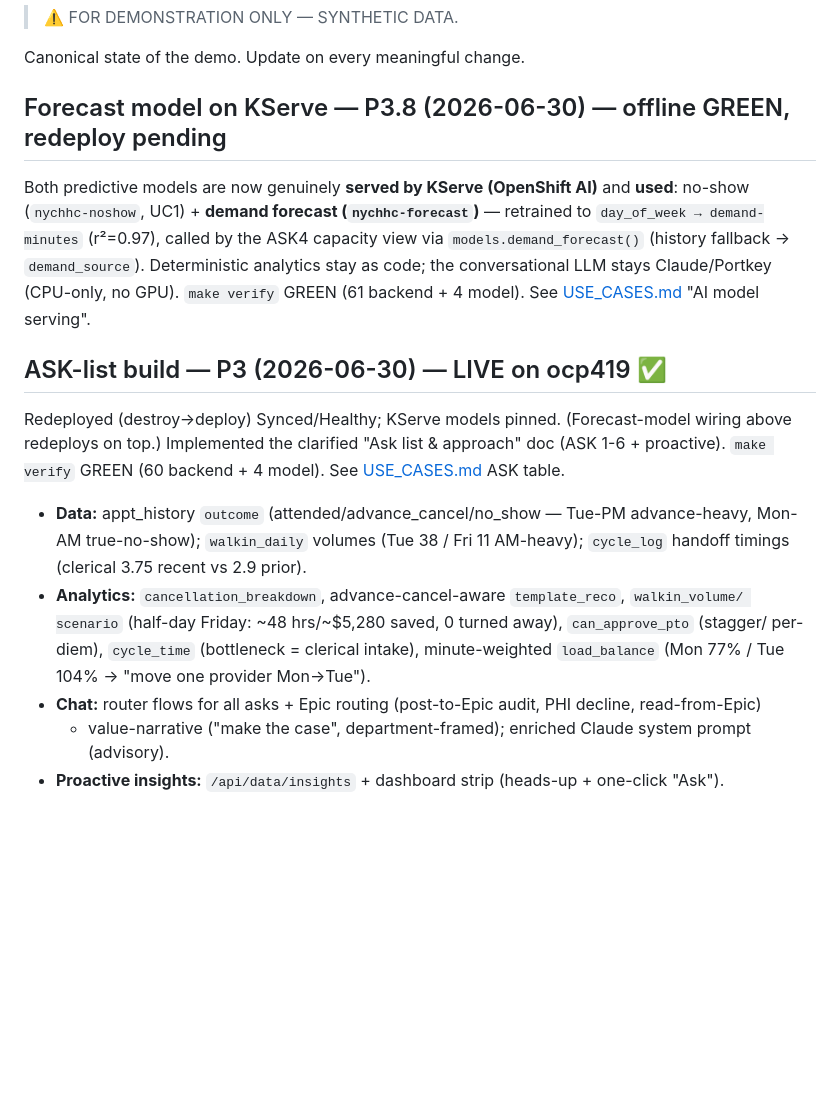
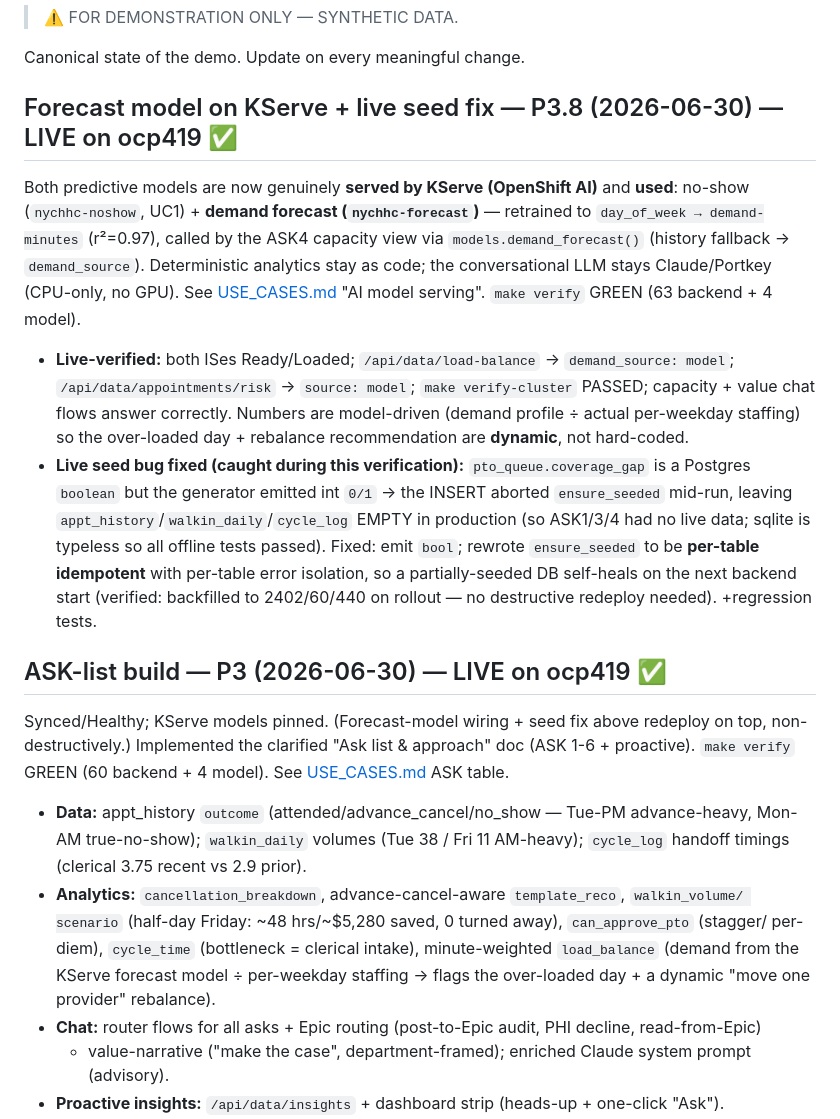
Before and after one commit to sankat447/company-demos, a Markdown page: NYCHHC-BareMetal/docs/STATUS.md, the part around the change. Rendered like a GitHub page; blank space fills up the shorter version.

Commit message:
nychhc-obgyn: docs — both models KServe-served (live-verified) + seed-type lesson
USE_CASES/STATUS/CLAUDE: forecast model on KServe live-verified (demand_source=model),
capacity numbers are dynamic/model-driven; record the boolean/int seed-abort gotcha +
per-table self-heal + :latest no-auto-roll / minio-init re-run operational notes.

Co-Authored-By: Claude Opus 4.8 <noreply@anthropic.com>

```diff
--- a/NYCHHC-BareMetal/docs/STATUS.md
+++ b/NYCHHC-BareMetal/docs/STATUS.md
@@ -4,17 +4,28 @@
 
 Canonical state of the demo. Update on every meaningful change.
 
-## Forecast model on KServe — P3.8 (2026-06-30) — offline GREEN, redeploy pending
+## Forecast model on KServe + live seed fix — P3.8 (2026-06-30) — LIVE on ocp419 ✅
 Both predictive models are now genuinely **served by KServe (OpenShift AI)** and **used**:
 no-show (`nychhc-noshow`, UC1) + **demand forecast (`nychhc-forecast`)** — retrained to
 `day_of_week → demand-minutes` (r²=0.97), called by the ASK4 capacity view via
 `models.demand_forecast()` (history fallback → `demand_source`). Deterministic analytics stay
-as code; the conversational LLM stays Claude/Portkey (CPU-only, no GPU). `make verify` GREEN
-(61 backend + 4 model). See [USE_CASES.md](USE_CASES.md) "AI model serving".
+as code; the conversational LLM stays Claude/Portkey (CPU-only, no GPU). See
+[USE_CASES.md](USE_CASES.md) "AI model serving". `make verify` GREEN (63 backend + 4 model).
+- **Live-verified:** both ISes Ready/Loaded; `/api/data/load-balance` → `demand_source: model`;
+  `/api/data/appointments/risk` → `source: model`; `make verify-cluster` PASSED; capacity + value
+  chat flows answer correctly. Numbers are model-driven (demand profile ÷ actual per-weekday
+  staffing) so the over-loaded day + rebalance recommendation are **dynamic**, not hard-coded.
+- **Live seed bug fixed (caught during this verification):** `pto_queue.coverage_gap` is a
+  Postgres `boolean` but the generator emitted int `0/1` → the INSERT aborted `ensure_seeded`
+  mid-run, leaving `appt_history`/`walkin_daily`/`cycle_log` EMPTY in production (so ASK1/3/4 had
+  no live data; sqlite is typeless so all offline tests passed). Fixed: emit `bool`; rewrote
+  `ensure_seeded` to be **per-table idempotent** with per-table error isolation, so a
+  partially-seeded DB self-heals on the next backend start (verified: backfilled to
+  2402/60/440 on rollout — no destructive redeploy needed). +regression tests.
 
 ## ASK-list build — P3 (2026-06-30) — LIVE on ocp419 ✅
-Redeployed (destroy→deploy) Synced/Healthy; KServe models pinned. (Forecast-model wiring
-above redeploys on top.)
+Synced/Healthy; KServe models pinned. (Forecast-model wiring + seed fix above redeploy on top,
+non-destructively.)
 Implemented the clarified "Ask list & approach" doc (ASK 1-6 + proactive). `make verify`
 GREEN (60 backend + 4 model). See [USE_CASES.md](USE_CASES.md) ASK table.
 - **Data:** appt_history `outcome` (attended/advance_cancel/no_show — Tue-PM advance-heavy,
@@ -23,7 +34,8 @@ GREEN (60 backend + 4 model). See [USE_CASES.md](USE_CASES.md) ASK table.
 - **Analytics:** `cancellation_breakdown`, advance-cancel-aware `template_reco`, `walkin_volume/
   scenario` (half-day Friday: ~48 hrs/~$5,280 saved, 0 turned away), `can_approve_pto` (stagger/
   per-diem), `cycle_time` (bottleneck = clerical intake), minute-weighted `load_balance`
-  (Mon 77% / Tue 104% → "move one provider Mon→Tue").
+  (demand from the KServe forecast model ÷ per-weekday staffing → flags the over-loaded day +
+  a dynamic "move one provider" rebalance).
 - **Chat:** router flows for all asks + Epic routing (post-to-Epic audit, PHI decline, read-from-Epic)
   + value-narrative ("make the case", department-framed); enriched Claude system prompt (advisory).
 - **Proactive insights:** `/api/data/insights` + dashboard strip (heads-up + one-click "Ask").
```
Also changed, not shown: NYCHHC-BareMetal/CLAUDE.md (+7 -1 lines), NYCHHC-BareMetal/docs/USE_CASES.md (+1 -1 lines).
